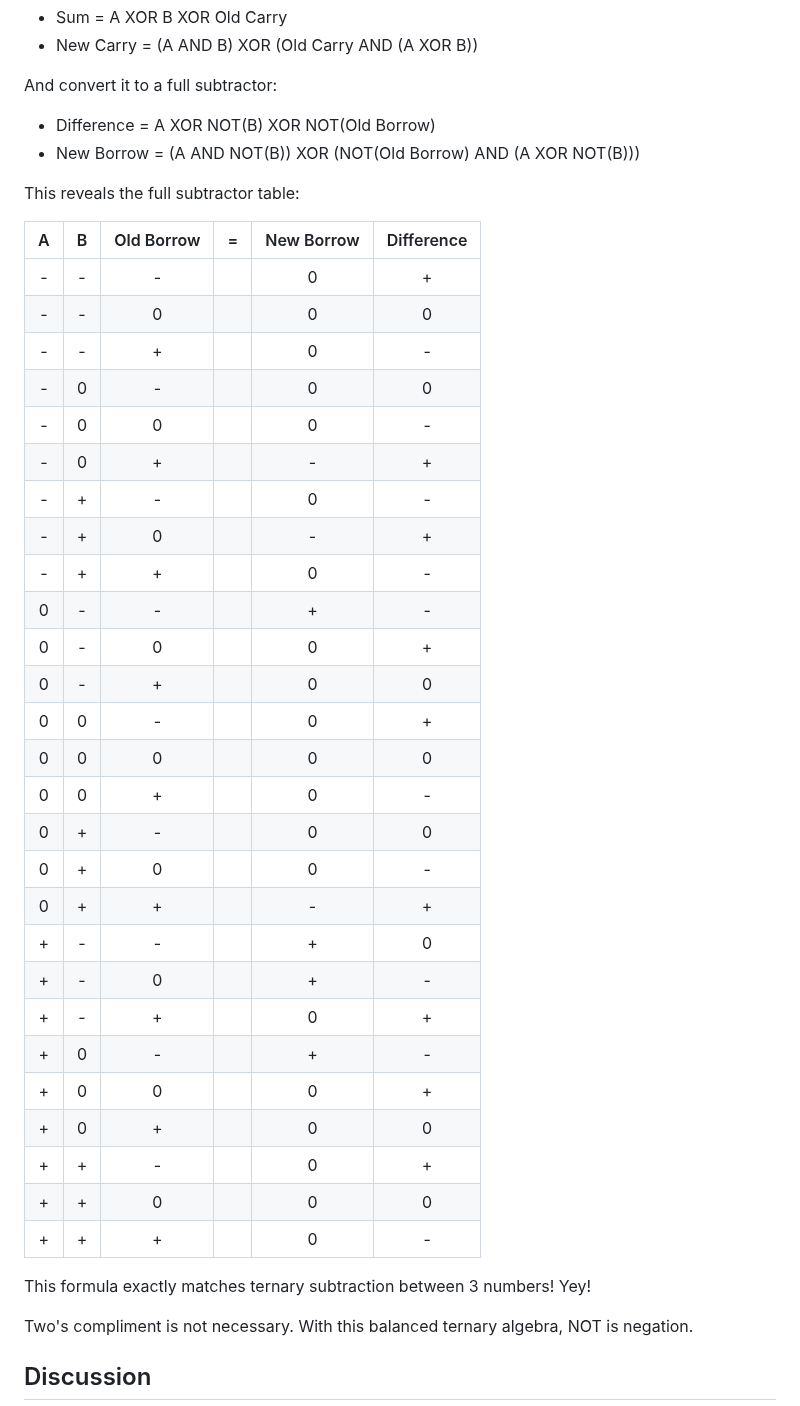
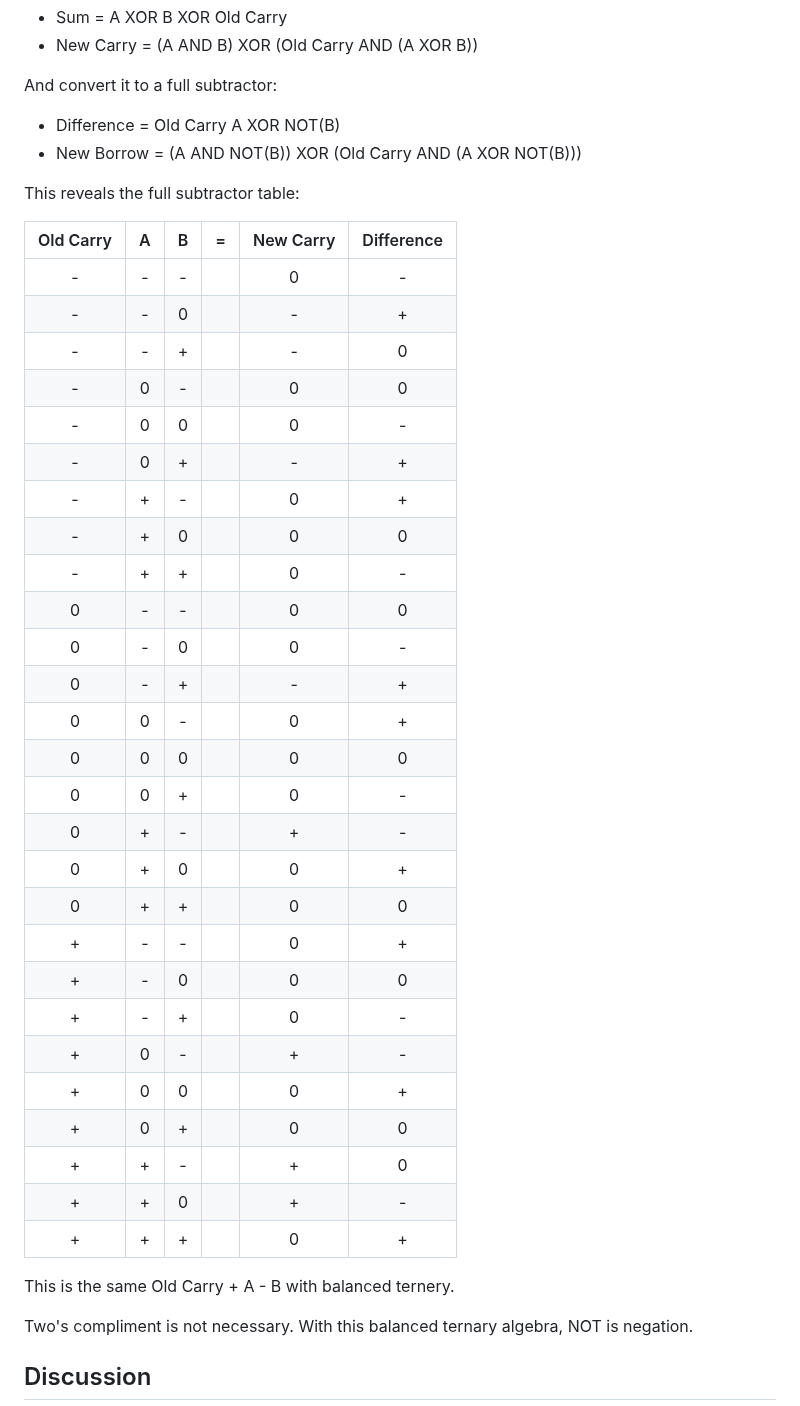
Before and after one commit to veniamin-ilmer/math, a Markdown page: balanced-ternary-algebra/readme.md, the part around one of its changes. Drawn GitHub-style.

```diff
--- a/balanced-ternary-algebra/readme.md
+++ b/balanced-ternary-algebra/readme.md
@@ -116,42 +116,42 @@ Awesome! Now let's take the previous formula for a full adder:
 
 And convert it to a full subtractor:
 
-* Difference = A XOR NOT(B) XOR NOT(Old Borrow)
-* New Borrow = (A AND NOT(B)) XOR (NOT(Old Borrow) AND (A XOR NOT(B)))
+* Difference = Old Carry A XOR NOT(B)
+* New Borrow = (A AND NOT(B)) XOR (Old Carry AND (A XOR NOT(B)))
 
 This reveals the full subtractor table:
 
-| A | B | Old Borrow | = | New Borrow | Difference |
+| Old Carry| A | B | = | New Carry | Difference |
 |:-:|:-:|:-:|:-:|:-:|:-:|
-| - | - | - |   | 0 | + |
-| - | - | 0 |   | 0 | 0 |
-| - | - | + |   | 0 | - |
+| - | - | - |   | 0 | - |
+| - | - | 0 |   | - | + |
+| - | - | + |   | - | 0 |
 | - | 0 | - |   | 0 | 0 |
 | - | 0 | 0 |   | 0 | - |
 | - | 0 | + |   | - | + |
-| - | + | - |   | 0 | - |
-| - | + | 0 |   | - | + |
+| - | + | - |   | 0 | + |
+| - | + | 0 |   | 0 | 0 |
 | - | + | + |   | 0 | - |
-| 0 | - | - |   | + | - |
-| 0 | - | 0 |   | 0 | + |
-| 0 | - | + |   | 0 | 0 |
+| 0 | - | - |   | 0 | 0 |
+| 0 | - | 0 |   | 0 | - |
+| 0 | - | + |   | - | + |
 | 0 | 0 | - |   | 0 | + |
 | 0 | 0 | 0 |   | 0 | 0 |
 | 0 | 0 | + |   | 0 | - |
-| 0 | + | - |   | 0 | 0 |
-| 0 | + | 0 |   | 0 | - |
-| 0 | + | + |   | - | + |
-| + | - | - |   | + | 0 |
-| + | - | 0 |   | + | - |
-| + | - | + |   | 0 | + |
+| 0 | + | - |   | + | - |
+| 0 | + | 0 |   | 0 | + |
+| 0 | + | + |   | 0 | 0 |
+| + | - | - |   | 0 | + |
+| + | - | 0 |   | 0 | 0 |
+| + | - | + |   | 0 | - |
 | + | 0 | - |   | + | - |
 | + | 0 | 0 |   | 0 | + |
 | + | 0 | + |   | 0 | 0 |
-| + | + | - |   | 0 | + |
-| + | + | 0 |   | 0 | 0 |
-| + | + | + |   | 0 | - |
+| + | + | - |   | + | 0 |
+| + | + | 0 |   | + | - |
+| + | + | + |   | 0 | + |
 
-This formula exactly matches ternary subtraction between 3 numbers! Yey!
+This is the same Old Carry + A - B with balanced ternery.
 
 Two's compliment is not necessary. With this balanced ternary algebra, NOT is negation.
 
```
Also changed, not shown: other parts of balanced-ternary-algebra/readme.md (+1 -1 lines).
